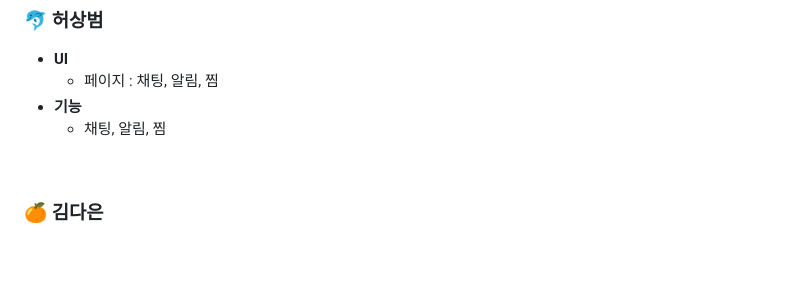
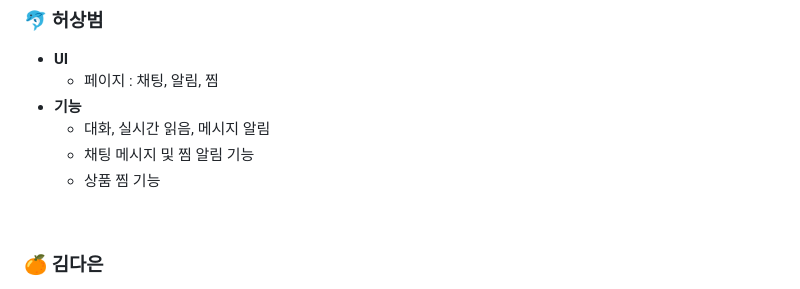
Before and after one commit to team-hermez/farrot, a Markdown page: README.md, the part around the change. Rendered like a GitHub page; blank space fills up the shorter version.

```diff
--- a/README.md
+++ b/README.md
@@ -168,7 +168,9 @@ farrot/
 - **UI**
     - 페이지 : 채팅, 알림, 찜
 - **기능**
-    - 채팅, 알림, 찜
+    - 대화, 실시간 읽음, 메시지 알림
+    - 채팅 메시지 및 찜 알림 기능
+    - 상품 찜 기능
 
 <br>
 
```
